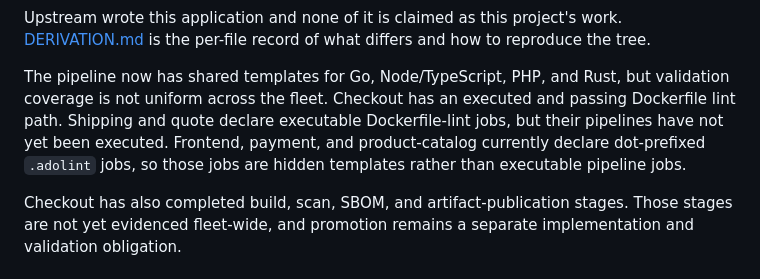
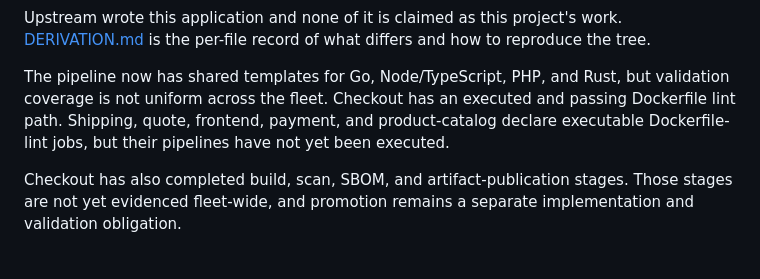
Before and after one commit to Tuhinzman/cloud-platform-workload, a Markdown page: README.md, the part around the change. GitHub-like rendering.

Commit message:
Align Dockerfile lint status after CI repair

```diff
--- a/README.md
+++ b/README.md
@@ -56,10 +56,8 @@ the tree.
 
 The pipeline now has shared templates for Go, Node/TypeScript, PHP, and Rust, but validation
 coverage is not uniform across the fleet. Checkout has an executed and passing Dockerfile
-lint path. Shipping and quote declare executable Dockerfile-lint jobs, but their pipelines
-have not yet been executed. Frontend, payment, and product-catalog currently declare
-dot-prefixed `.adolint` jobs, so those jobs are hidden templates rather than executable
-pipeline jobs.
+lint path. Shipping, quote, frontend, payment, and product-catalog declare executable Dockerfile-lint
+jobs, but their pipelines have not yet been executed.
 
 Checkout has also completed build, scan, SBOM, and artifact-publication stages. Those
 stages are not yet evidenced fleet-wide, and promotion remains a separate implementation
```
